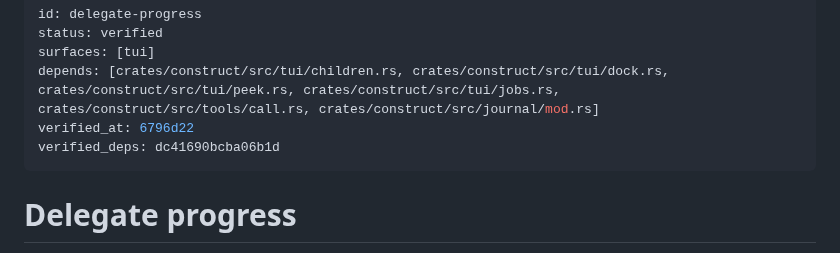
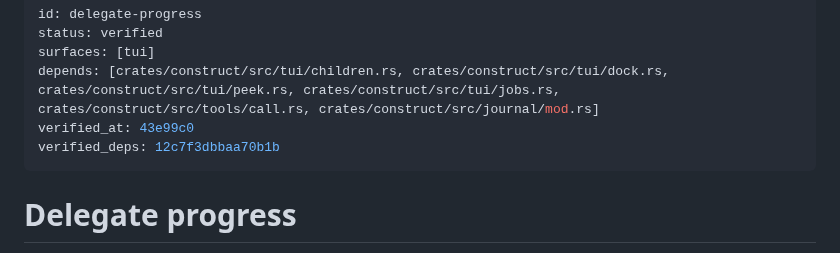
Before and after one commit to strf0x1/construct, a Markdown page: docs/feature-map/delegate-progress.md, the part around the change. Drawn GitHub-style.

```diff
--- a/docs/feature-map/delegate-progress.md
+++ b/docs/feature-map/delegate-progress.md
@@ -3,8 +3,8 @@ id: delegate-progress
 status: verified
 surfaces: [tui]
 depends: [crates/construct/src/tui/children.rs, crates/construct/src/tui/dock.rs, crates/construct/src/tui/peek.rs, crates/construct/src/tui/jobs.rs, crates/construct/src/tools/call.rs, crates/construct/src/journal/mod.rs]
-verified_at: 6796d22
-verified_deps: dc41690bcba06b1d
+verified_at: 43e99c0
+verified_deps: 12c7f3dbbaa70b1b
 ---
 # Delegate progress
 
```
Also changed, not shown: docs/feature-map/session-browser.md (+2 -2 lines).
